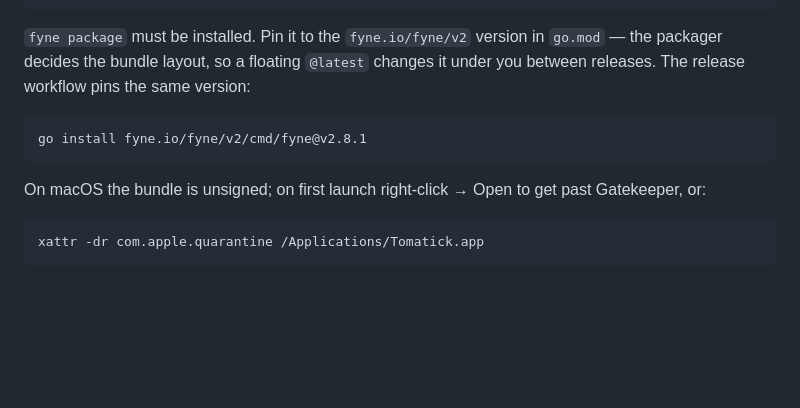
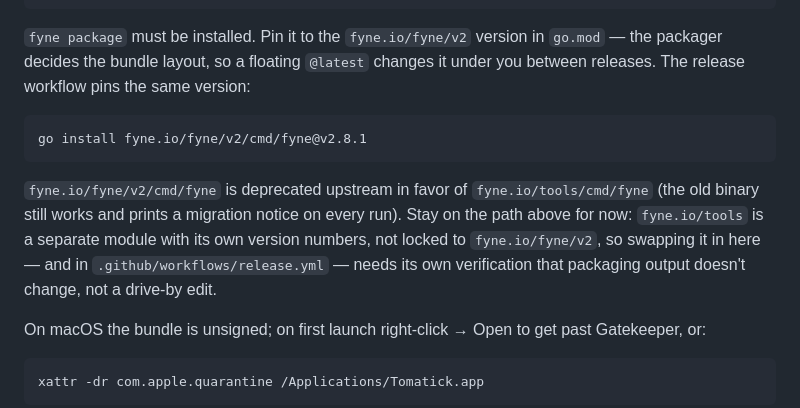
Before and after one commit to MichalAFerber/tomatick2, a Markdown page: README.md, the part around the change. Drawn GitHub-style; blank space fills up the shorter version.

Commit message:
docs: flag the fyne CLI's upstream deprecation in the README (#8)
fyne.io/fyne/v2/cmd/fyne now prints a migration notice on every run
(verified: `fyne version` here says "This tool is deprecated and has
migrated to fyne.io/tools/cmd/fyne"). It still works and release.yml's
pin to v2.8.1 stays correct, so this is a note, not a swap:
fyne.io/tools is a separate module with its own version numbers, not
locked to fyne.io/fyne/v2, so moving the install line and the release
workflow onto it needs its own check that packaging output is
unchanged.


Claude-Session: https://claude.ai/code/session_01EQYeUULNUFx2m5nm6fCLwj

Co-authored-by: Michal Ferber <michal@techguywithabeard.com>
Co-authored-by: Claude Sonnet 5 <noreply@anthropic.com>

````diff
--- a/README.md
+++ b/README.md
@@ -86,6 +86,13 @@ version:
 go install fyne.io/fyne/v2/cmd/fyne@v2.8.1
 ```
 
+`fyne.io/fyne/v2/cmd/fyne` is deprecated upstream in favor of
+`fyne.io/tools/cmd/fyne` (the old binary still works and prints a migration
+notice on every run). Stay on the path above for now: `fyne.io/tools` is a
+separate module with its own version numbers, not locked to `fyne.io/fyne/v2`,
+so swapping it in here — and in `.github/workflows/release.yml` — needs its
+own verification that packaging output doesn't change, not a drive-by edit.
+
 On macOS the bundle is unsigned; on first launch right-click → Open to get past
 Gatekeeper, or:
 
````
